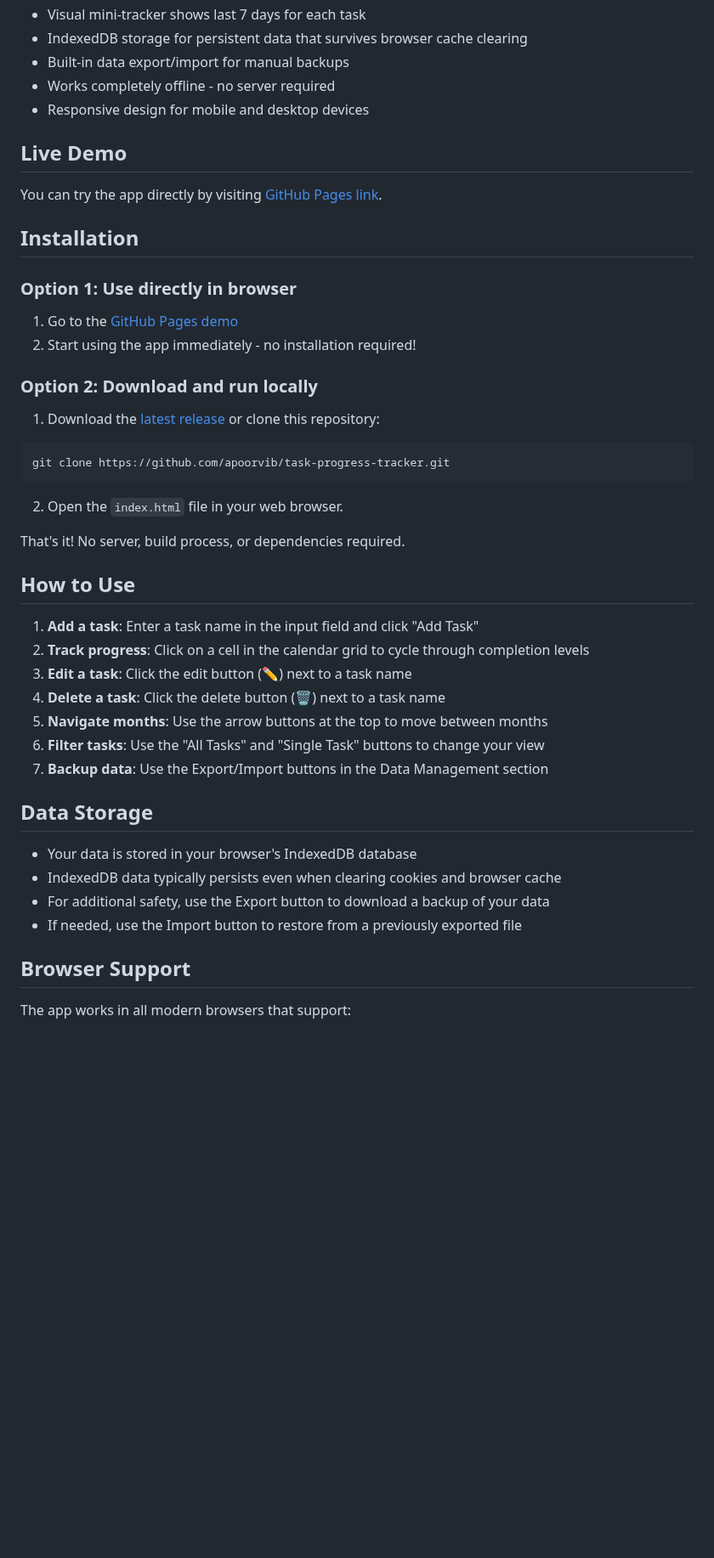
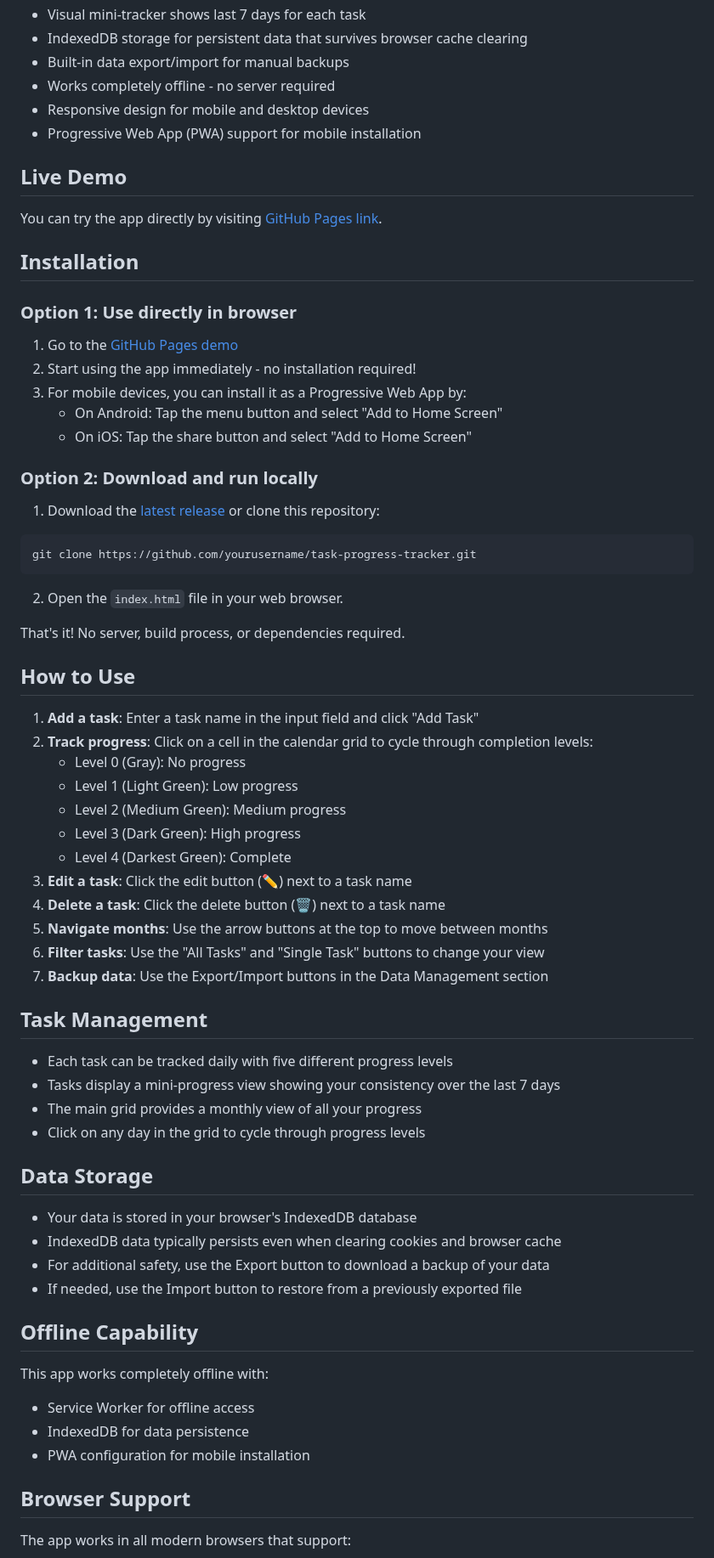
Before and after one commit to apoorvib/task-progress-tracker, a Markdown page: README.md, the part around one of its changes. Shown at 85% size. Rendered like a GitHub page; blank space fills up the shorter version.

````diff
--- a/README.md
+++ b/README.md
@@ -13,6 +13,7 @@ A powerful, offline-capable web application for tracking your daily tasks and ha
 - Built-in data export/import for manual backups
 - Works completely offline - no server required
 - Responsive design for mobile and desktop devices
+- Progressive Web App (PWA) support for mobile installation
 
 ## Live Demo
 
@@ -24,13 +25,16 @@ You can try the app directly by visiting [GitHub Pages link](#).
 
 1. Go to the [GitHub Pages demo](#)
 2. Start using the app immediately - no installation required!
+3. For mobile devices, you can install it as a Progressive Web App by:
+   - On Android: Tap the menu button and select "Add to Home Screen"
+   - On iOS: Tap the share button and select "Add to Home Screen"
 
 ### Option 2: Download and run locally
 
 1. Download the [latest release](https://github.com/yourusername/task-progress-tracker/releases) or clone this repository:
 
 ```
-git clone https://github.com/apoorvib/task-progress-tracker.git
+git clone https://github.com/yourusername/task-progress-tracker.git
 ```
 
 2. Open the `index.html` file in your web browser.
@@ -40,12 +44,24 @@ That's it! No server, build process, or dependencies required.
 ## How to Use
 
 1. **Add a task**: Enter a task name in the input field and click "Add Task"
-2. **Track progress**: Click on a cell in the calendar grid to cycle through completion levels
+2. **Track progress**: Click on a cell in the calendar grid to cycle through completion levels:
+   - Level 0 (Gray): No progress
+   - Level 1 (Light Green): Low progress
+   - Level 2 (Medium Green): Medium progress
+   - Level 3 (Dark Green): High progress
+   - Level 4 (Darkest Green): Complete
 3. **Edit a task**: Click the edit button (✏️) next to a task name
 4. **Delete a task**: Click the delete button (🗑️) next to a task name
 5. **Navigate months**: Use the arrow buttons at the top to move between months
 6. **Filter tasks**: Use the "All Tasks" and "Single Task" buttons to change your view
 7. **Backup data**: Use the Export/Import buttons in the Data Management section
+
+## Task Management
+
+- Each task can be tracked daily with five different progress levels
+- Tasks display a mini-progress view showing your consistency over the last 7 days
+- The main grid provides a monthly view of all your progress
+- Click on any day in the grid to cycle through progress levels
 
 ## Data Storage
 
@@ -53,6 +69,13 @@ That's it! No server, build process, or dependencies required.
 - IndexedDB data typically persists even when clearing cookies and browser cache
 - For additional safety, use the Export button to download a backup of your data
 - If needed, use the Import button to restore from a previously exported file
+
+## Offline Capability
+
+This app works completely offline with:
+- Service Worker for offline access
+- IndexedDB for data persistence
+- PWA configuration for mobile installation
 
 ## Browser Support
 
````
Also changed, not shown: other parts of README.md (+23 -14 lines).
